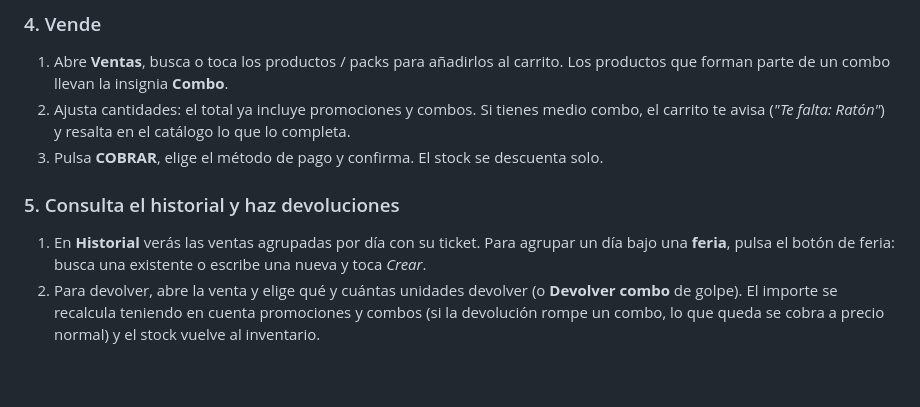
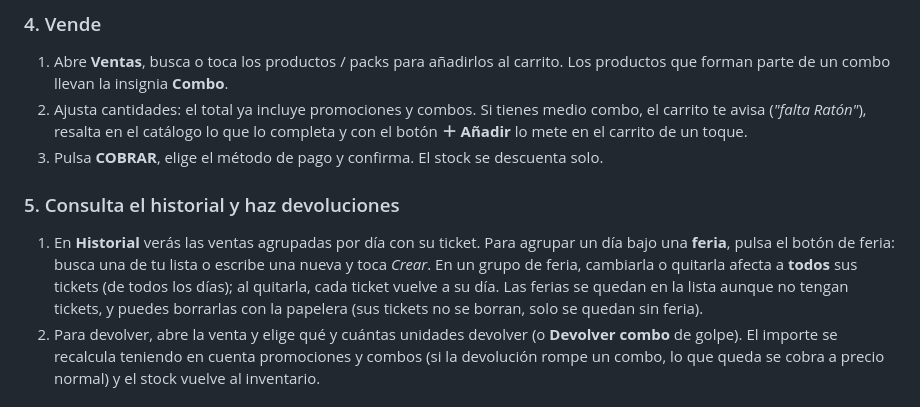
Before and after one commit to nesherben/KeepInventory, a Markdown page: README.md, the part around the change. Drawn GitHub-style; blank space fills up the shorter version.

Commit message:
docs: README with fairs list and combo Add button
Co-Authored-By: Claude Opus 5.5 <noreply@anthropic.com>

```diff
--- a/README.md
+++ b/README.md
@@ -94,11 +94,11 @@ El menú lateral (desliza desde el borde izquierdo o pulsa ☰) da acceso a toda
 
 ### 4. Vende
 1. Abre **Ventas**, busca o toca los productos / packs para añadirlos al carrito. Los productos que forman parte de un combo llevan la insignia **Combo**.
-2. Ajusta cantidades: el total ya incluye promociones y combos. Si tienes medio combo, el carrito te avisa (*"Te falta: Ratón"*) y resalta en el catálogo lo que lo completa.
+2. Ajusta cantidades: el total ya incluye promociones y combos. Si tienes medio combo, el carrito te avisa (*"falta Ratón"*), resalta en el catálogo lo que lo completa y con el botón **＋ Añadir** lo mete en el carrito de un toque.
 3. Pulsa **COBRAR**, elige el método de pago y confirma. El stock se descuenta solo.
 
 ### 5. Consulta el historial y haz devoluciones
-1. En **Historial** verás las ventas agrupadas por día con su ticket. Para agrupar un día bajo una **feria**, pulsa el botón de feria: busca una existente o escribe una nueva y toca *Crear*.
+1. En **Historial** verás las ventas agrupadas por día con su ticket. Para agrupar un día bajo una **feria**, pulsa el botón de feria: busca una de tu lista o escribe una nueva y toca *Crear*. En un grupo de feria, cambiarla o quitarla afecta a **todos** sus tickets (de todos los días); al quitarla, cada ticket vuelve a su día. Las ferias se quedan en la lista aunque no tengan tickets, y puedes borrarlas con la papelera (sus tickets no se borran, solo se quedan sin feria).
 2. Para devolver, abre la venta y elige qué y cuántas unidades devolver (o **Devolver combo** de golpe). El importe se recalcula teniendo en cuenta promociones y combos (si la devolución rompe un combo, lo que queda se cobra a precio normal) y el stock vuelve al inventario.
 
 ### 6. Revisa el panel
```
